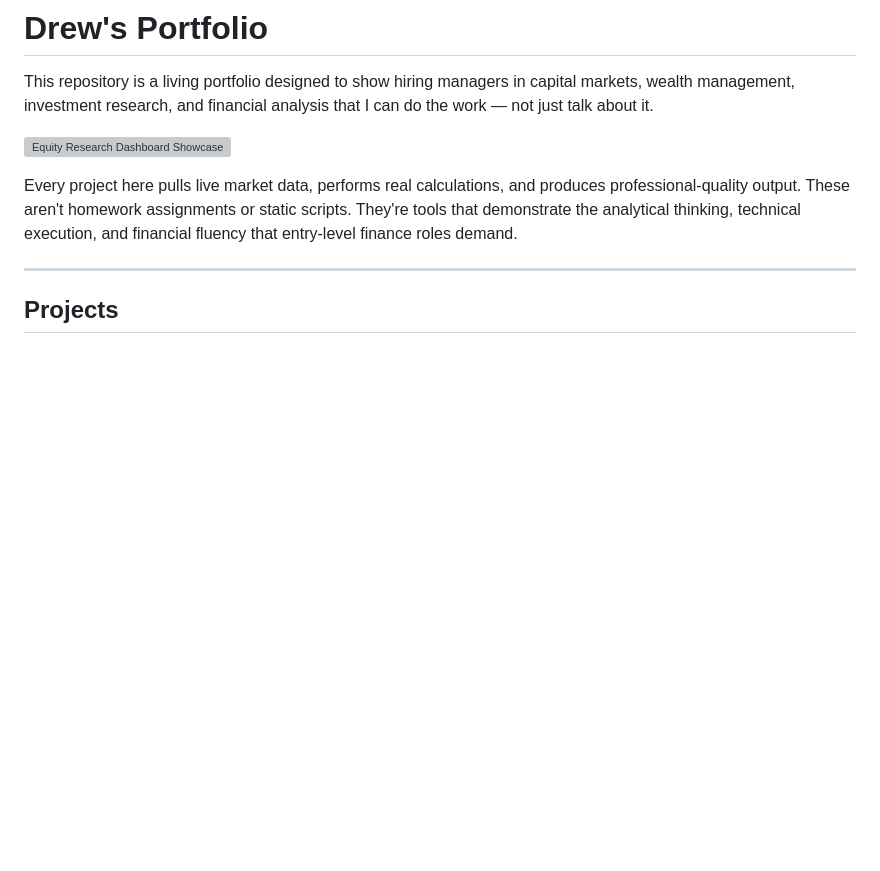
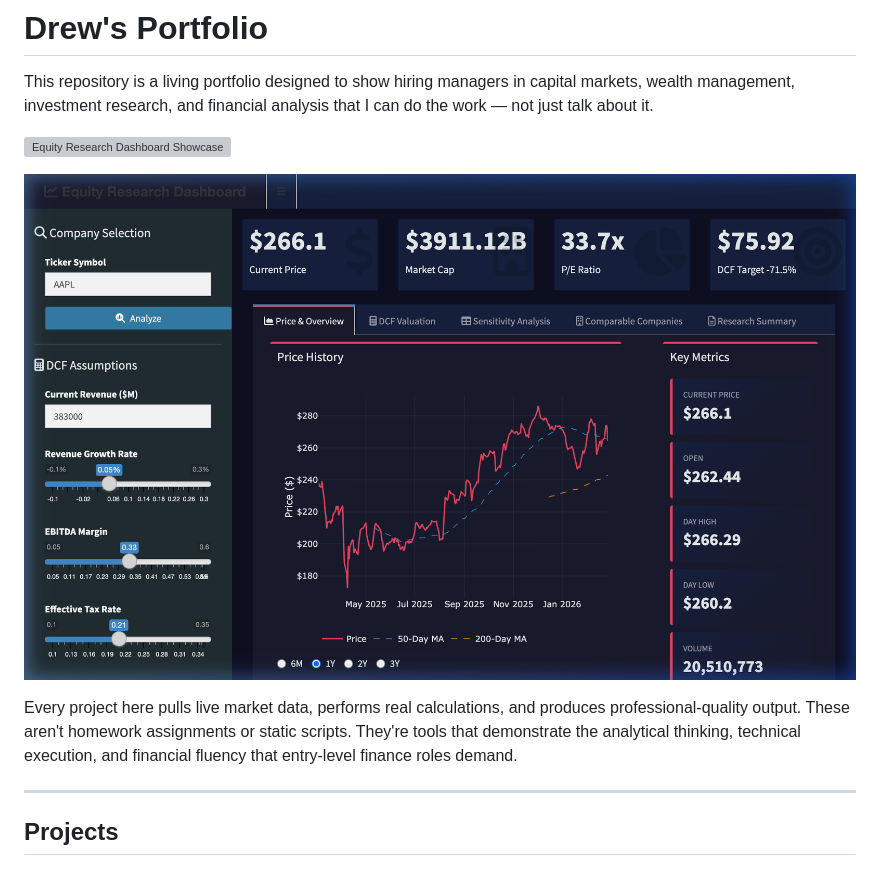
Before and after one commit to drewgal-ncsu/Drew-Portfolio, a Markdown page: README.md, the part around the change. GitHub-like rendering; pictures changed too: media/app_main_screen.png (added); blank space fills up the shorter version; grey boxes are pictures that could not be loaded.

Commit message:
Add dashboard screenshot to README

```diff
--- a/README.md
+++ b/README.md
@@ -3,6 +3,8 @@
 This repository is a living portfolio designed to show hiring managers in capital markets, wealth management, investment research, and financial analysis that I can do the work — not just talk about it.
 
 ![Equity Research Dashboard Showcase](./media/app_showcase.mov)
+
+![Equity Research Dashboard Main Screen](./media/app_main_screen.png)
 
 Every project here pulls live market data, performs real calculations, and produces professional-quality output. These aren't homework assignments or static scripts. They're tools that demonstrate the analytical thinking, technical execution, and financial fluency that entry-level finance roles demand.
 
```
